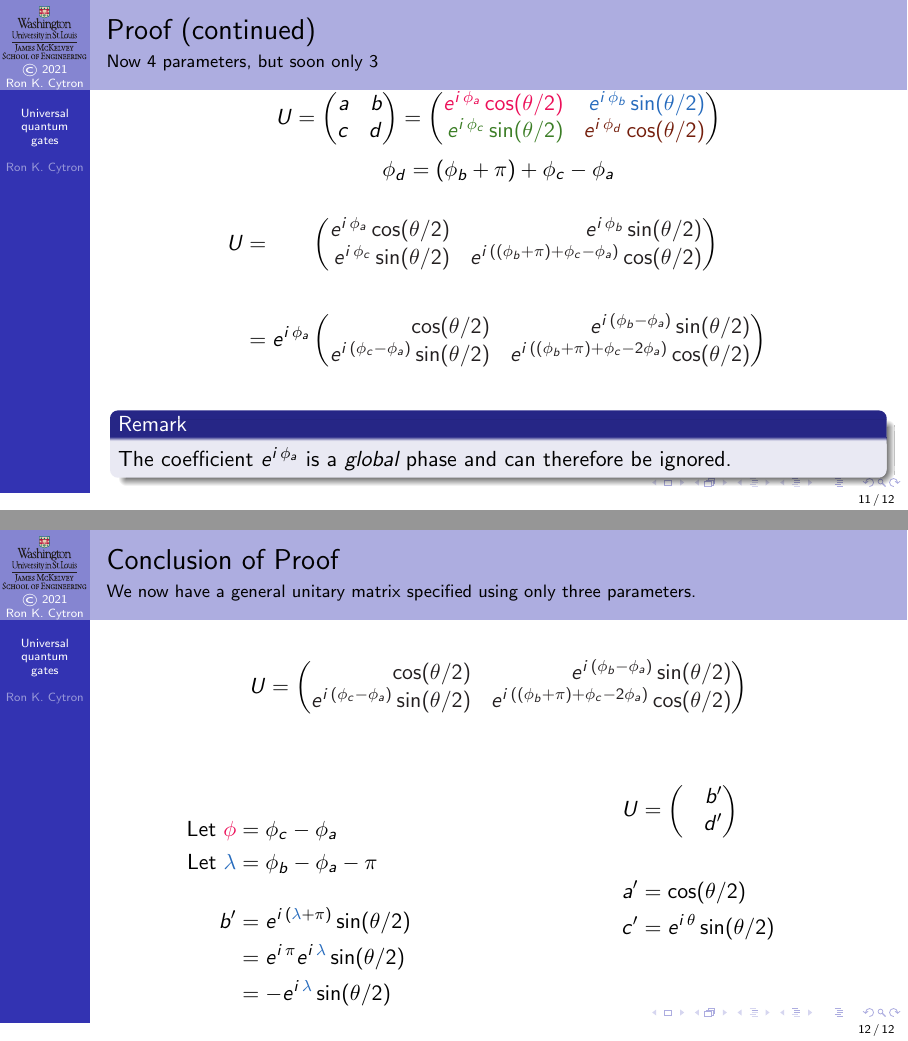
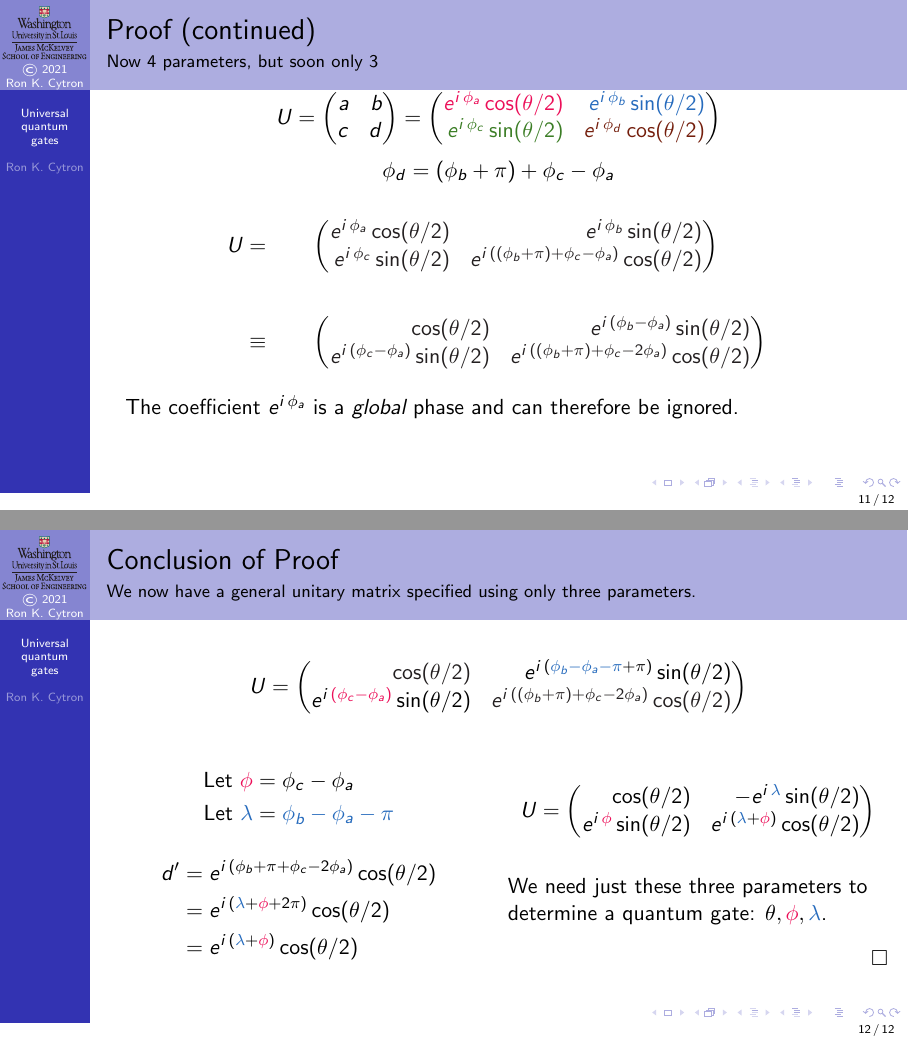
Before and after one commit to ProfRonCytron/ZeboCopy, LaTeX slides (single.tex, which reads 08.tex): pages 39 and 44 of 44 before the commit and pages 40 and 47 of 47 after it, joined at a grey line. Compiled offline with pdfLaTeX.

Commit message:
Update on Overleaf.

```diff
--- a/08.tex
+++ b/08.tex
@@ -210,10 +210,16 @@ The coefficient $\ExpPhase{\phi_{a}}$ is a \emph{global} phase and can therefore
 U = \SQBG{%
     \relax}{%
     \textcolor{Black}{\cos(\theta/2)}}{%
-    \textcolor{Black}{\ExpPhase{(\phi_{b}-\phi_{a})}\sin(\theta/2)}}{%
-    \textcolor{Black}{\ExpPhase{(\phi_{c}-\phi_{a})}\sin(\theta/2)}}{%
+    \ExpPhase{(\textcolor<2->{NavyBlue}{\phi_{b}-\phi_{a}-\pi}+\pi)}\sin(\theta/2)}{%
+    \ExpPhase{\textcolor<2->{OrangeRed}{(\phi_{c}-\phi_{a})}}\sin(\theta/2)}{%
     \textcolor{Black}{\ExpPhase{((\phi_{b}+\pi) + \phi_{c}-2\phi_{a})}\cos(\theta/2)}}
     \]
 \TwoColumns{%
 
+\Vskip{-3.5em}\begin{align*}
+     \visible<2->{\mbox{Let } \Phii &= \textcolor<2>{OrangeRed}{\phi_{c}-\phi_{a}} \\
+     \mbox{Let } \Lambdaa &= \textcolor{NavyBlue}{\phi_{b}-\phi_{a}-\pi}}
+\end{align*}
+\Vskip{-3em}
+\only<5>{%
 \begin{align*}
@@ -223,3 +227,5 @@ U = \SQBG{%
      b' &= \ExpPhase{(\Lambdaa+\pi)}\sin(\theta/2) \\
      &= \ExpPhase{\pi}\ExpPhase{\Lambdaa}\sin(\theta/2) \\
      &= -\ExpPhase{\Lambdaa}\sin(\theta/2)}
+\end{align*}}
+\only<6->{%
@@ -228 +232,4 @@ U = \SQBG{%
 \begin{align*}
+    d' &= \ExpPhase{(\phi_{b}+\pi+\phi_{c}-2\phi_{a})}\cos(\theta/2) \\
+       &= \ExpPhase{(\Lambdaa+\Phii+2\pi)}\cos(\theta/2) \\
+       &= \ExpPhase{(\Lambdaa+\Phii)}\cos(\theta/2)
@@ -237,4 +236,28 @@ d'}\\[1.5em]}
 \end{align*}
 }
+}{%
+\visible<3->{%
+\[
+U = \SQBG{}{%
+\only<3>{a'}%
+\only<4->{\cos(\theta/2)}}{%
+\only<3-4>{b'}%
+\only<5->{-\ExpPhase{\Lambdaa}\sin(\theta/2)}}{%
+\only<3>{c'}
+\only<4->{\ExpPhase{\Phii}\sin(\theta/2)}}{%
+\only<3-5>{d'}%
+\only<6->{\ExpPhase{(\Lambdaa+\Phii)}\cos(\theta/2)}}
+\]}
+\only<4-5>{
+\begin{align*}
+a' &= \cos(\theta/2) \\
+    c' &= \ExpPhase{\Phii}\sin(\theta/2)
+\end{align*}}%
+\only<7->{%
+
+We need just these three parameters to determine a quantum gate: $\theta, \Phii, \Lambdaa$. \QED{}
+}
+}
+
 
 \end{frame}
```
Also changed, not shown: 08.tex (20 more changed lines).
